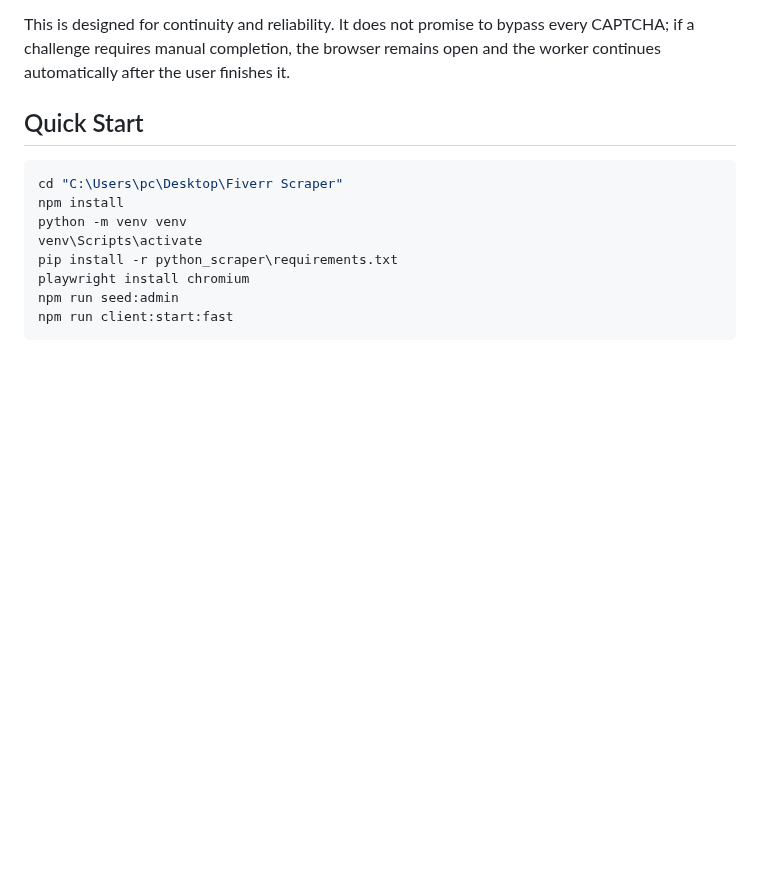
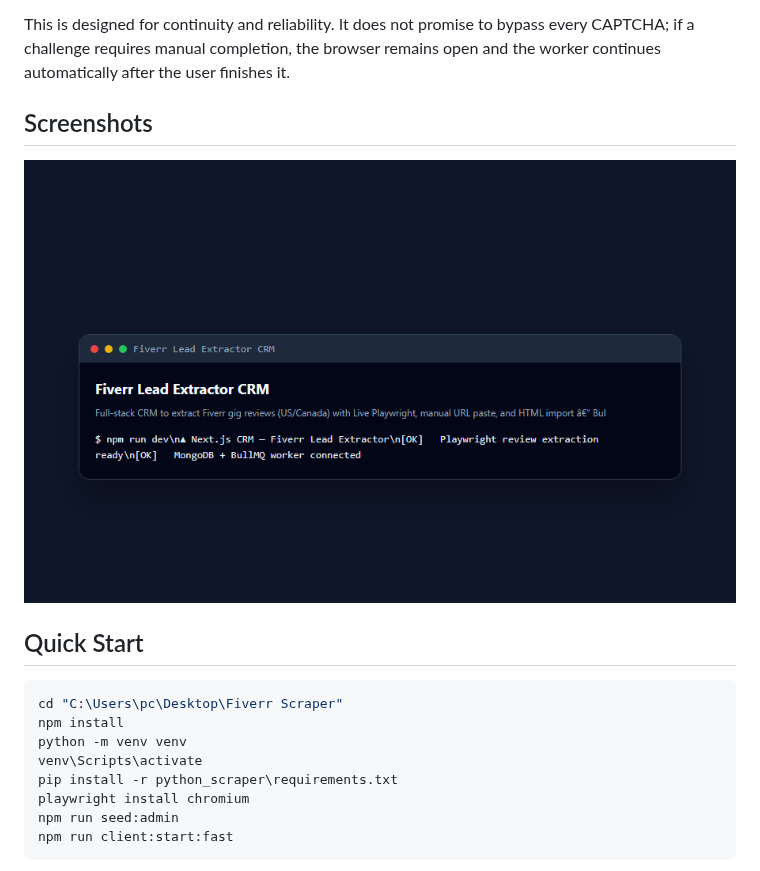
Before and after one commit to mafzalkalwardev/fiverr-lead-extractor-crm, a Markdown page: README.md, the part around the change. Drawn GitHub-style; pictures changed too: docs/screenshots/app.png (added); blank space fills up the shorter version.

Commit message:
docs: add real project screenshots and demo media

````diff
--- a/README.md
+++ b/README.md
@@ -111,6 +111,10 @@ The Python scraper watches for Fiverr verification signals such as `press & hold
 
 This is designed for continuity and reliability. It does not promise to bypass every CAPTCHA; if a challenge requires manual completion, the browser remains open and the worker continues automatically after the user finishes it.
 
+## Screenshots
+
+![fiverr-lead-extractor-crm dashboard](docs/screenshots/app.png)
+
 ## Quick Start
 
 ```powershell
````
